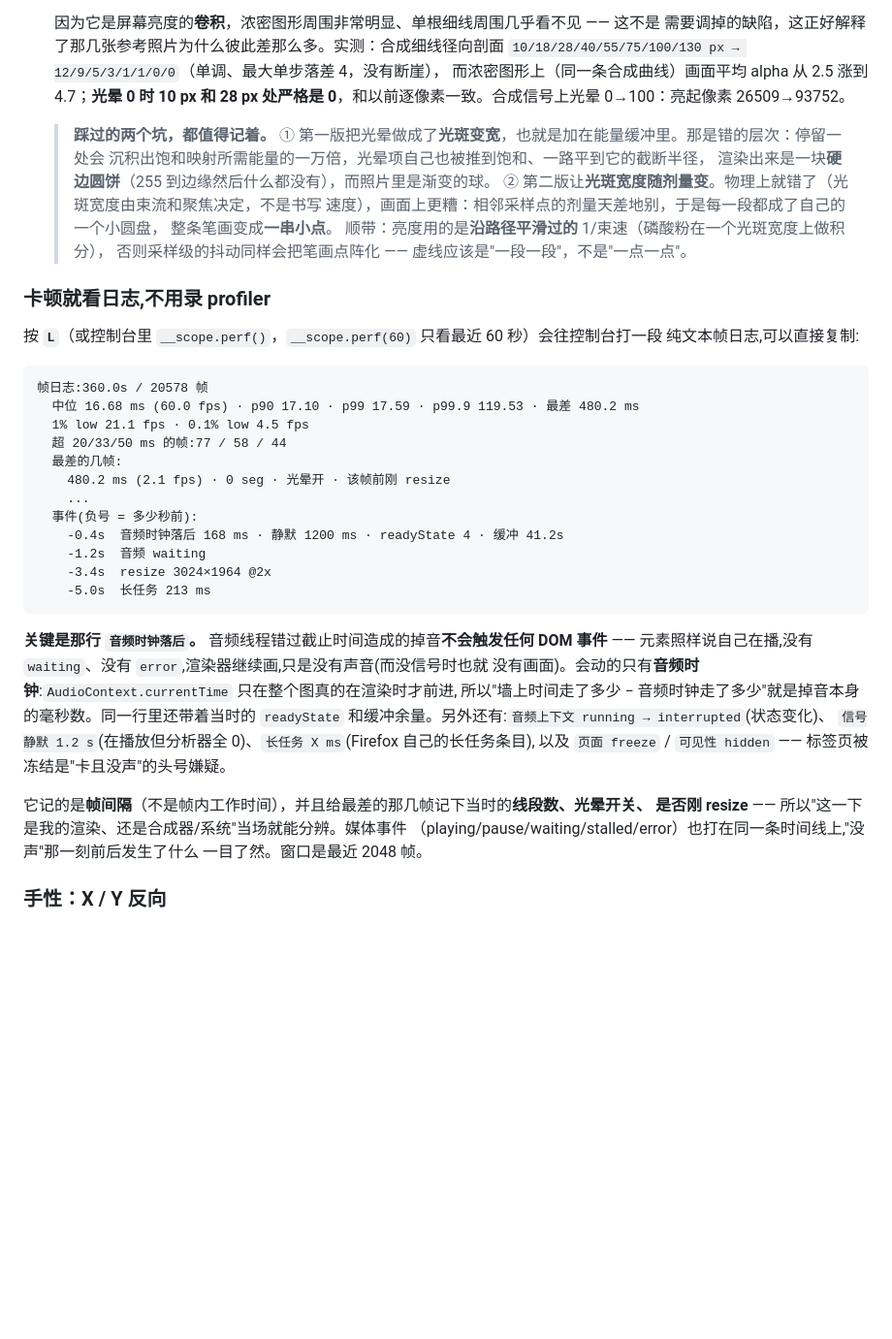
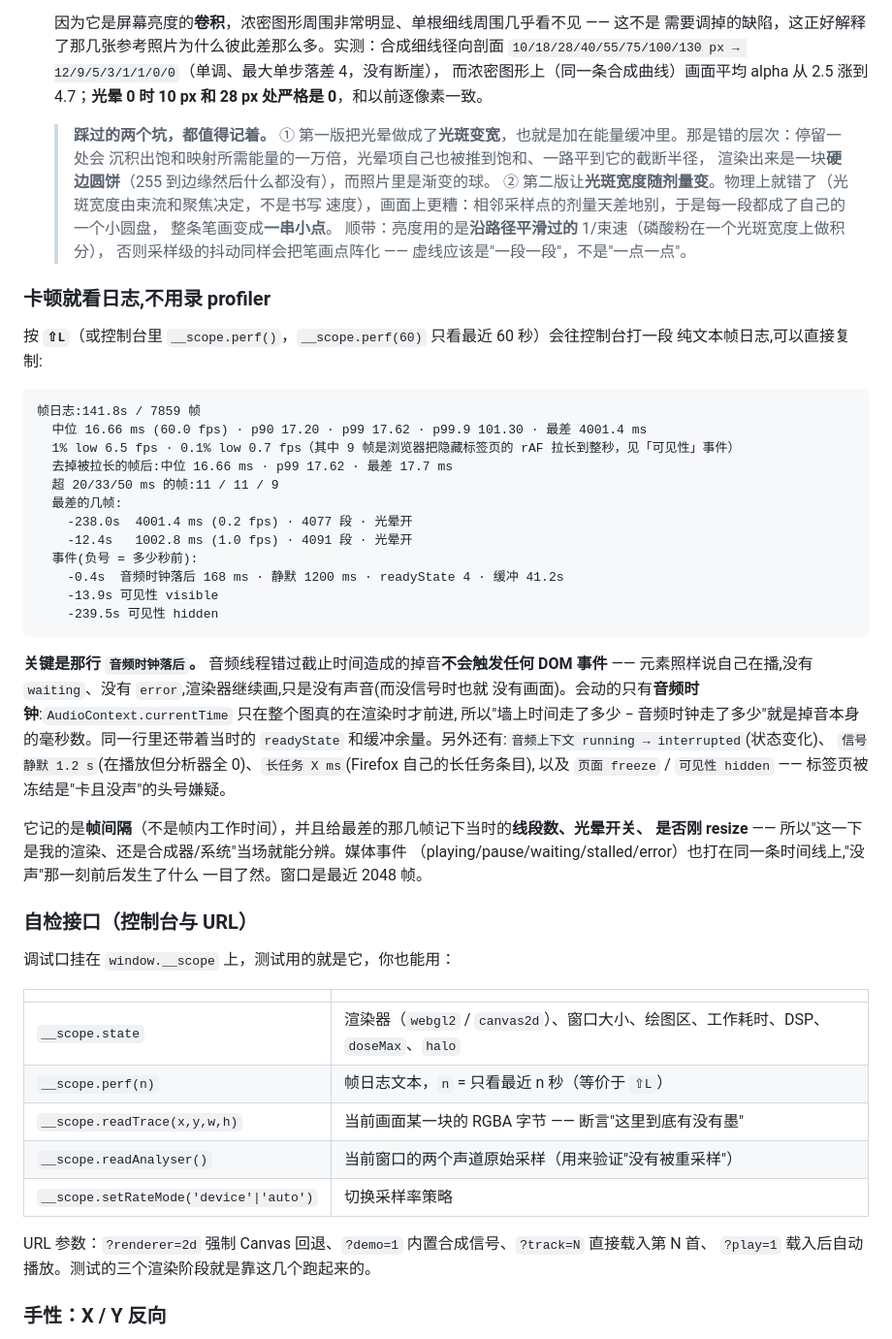
Before and after one commit to CHT-1192/web-oscilloscope-music-player-visualizer, a Markdown page: README.md, the part around the change printed below. Shown: that part at 97% size. Rendered like a GitHub page; blank space fills up the shorter version.

Commit message:
Docs: make the shortcut table true, and document the debug seam
Reading the table against the code found a collision: `L` was documented as the
playlist panel AND (added last week) as the frame log, and the switch had two
`case 'l'` arms with the second one dead. The docs win: `L` stays the playlist,
the log moves to `⇧L`, and both are now stated once.

Also refreshed: the frame-log example is a real one from a real machine (including
the "these nine frames are the browser throttling a hidden tab" line), the stale
lit-pixel claim from the halo section is gone (it was measured while the spot
still swelled with the dose), and there is a section for window.__scope — state,
perf, readTrace, readAnalyser, setRateMode — plus the URL flags the tests use
(?renderer=2d, ?demo=1, ?track=N, ?play=1).

docs/ui.png is re-shot at a height that fits the whole panel, so 光晕 / 残留 /
Y 反向 / X 反向 are all visible. The module table and DAG were updated with the
split (shaders/gl/perf/trace/render). 157 checks pass.

````diff
--- a/README.md
+++ b/README.md
@@ -237,7 +237,7 @@ oscillofun.flac — 描边 · 已微调
   需要调掉的缺陷，这正好解释了那几张参考照片为什么彼此差那么多。实测：合成细线径向剖面
   `10/18/28/40/55/75/100/130 px → 12/9/5/3/1/1/0/0`（单调、最大单步落差 4，没有断崖），
   而浓密图形上（同一条合成曲线）画面平均 alpha 从 2.5 涨到 4.7；**光晕 0 时 10 px 和 28 px
-  处严格是 0**，和以前逐像素一致。合成信号上光晕 0→100：亮起像素 26509→93752。
+  处严格是 0**，和以前逐像素一致。
 
   > **踩过的两个坑，都值得记着。**
   > ① 第一版把光晕做成了**光斑变宽**，也就是加在能量缓冲里。那是错的层次：停留一处会
@@ -251,22 +251,22 @@ oscillofun.flac — 描边 · 已微调
 
 ### 卡顿就看日志,不用录 profiler
 
-按 **`L`**（或控制台里 `__scope.perf()`，`__scope.perf(60)` 只看最近 60 秒）会往控制台打一段
+按 **`⇧L`**（或控制台里 `__scope.perf()`，`__scope.perf(60)` 只看最近 60 秒）会往控制台打一段
 纯文本帧日志,可以直接复制:
 
 ```
-帧日志:360.0s / 20578 帧
-  中位 16.68 ms (60.0 fps) · p90 17.10 · p99 17.59 · p99.9 119.53 · 最差 480.2 ms
-  1% low 21.1 fps · 0.1% low 4.5 fps
-  超 20/33/50 ms 的帧:77 / 58 / 44
+帧日志:141.8s / 7859 帧
+  中位 16.66 ms (60.0 fps) · p90 17.20 · p99 17.62 · p99.9 101.30 · 最差 4001.4 ms
+  1% low 6.5 fps · 0.1% low 0.7 fps（其中 9 帧是浏览器把隐藏标签页的 rAF 拉长到整秒，见「可见性」事件）
+  去掉被拉长的帧后:中位 16.66 ms · p99 17.62 · 最差 17.7 ms
+  超 20/33/50 ms 的帧:11 / 11 / 9
   最差的几帧:
-    480.2 ms (2.1 fps) · 0 seg · 光晕开 · 该帧前刚 resize
-    ...
+    -238.0s  4001.4 ms (0.2 fps) · 4077 段 · 光晕开
+    -12.4s   1002.8 ms (1.0 fps) · 4091 段 · 光晕开
   事件(负号 = 多少秒前):
     -0.4s  音频时钟落后 168 ms · 静默 1200 ms · readyState 4 · 缓冲 41.2s
-    -1.2s  音频 waiting
-    -3.4s  resize 3024×1964 @2x
-    -5.0s  长任务 213 ms
+    -13.9s 可见性 visible
+    -239.5s 可见性 hidden
 ```
 
 **关键是那行 `音频时钟落后`。** 音频线程错过截止时间造成的掉音**不会触发任何 DOM 事件** ——
@@ -281,6 +281,21 @@ oscillofun.flac — 描边 · 已微调
 是否刚 resize** —— 所以"这一下是我的渲染、还是合成器/系统"当场就能分辨。媒体事件
 （playing/pause/waiting/stalled/error）也打在同一条时间线上,"没声"那一刻前后发生了什么
 一目了然。窗口是最近 2048 帧。
+
+### 自检接口（控制台与 URL）
+
+调试口挂在 `window.__scope` 上，测试用的就是它，你也能用：
+
+| | |
+|---|---|
+| `__scope.state` | 渲染器（`webgl2` / `canvas2d`）、窗口大小、绘图区、工作耗时、DSP、`doseMax`、`halo` |
+| `__scope.perf(n)` | 帧日志文本，`n` = 只看最近 n 秒（等价于 `⇧L`） |
+| `__scope.readTrace(x,y,w,h)` | 当前画面某一块的 RGBA 字节 —— 断言"这里到底有没有墨" |
+| `__scope.readAnalyser()` | 当前窗口的两个声道原始采样（用来验证"没有被重采样"） |
+| `__scope.setRateMode('device'\|'auto')` | 切换采样率策略 |
+
+URL 参数：`?renderer=2d` 强制 Canvas 回退、`?demo=1` 内置合成信号、`?track=N` 直接载入第 N 首、
+`?play=1` 载入后自动播放。测试的三个渲染阶段就是靠这几个跑起来的。
 
 ### 手性：X / Y 反向
 
````
Also changed, not shown: other parts of README.md (+2 -2 lines), docs/ui.png, 3 other files.
